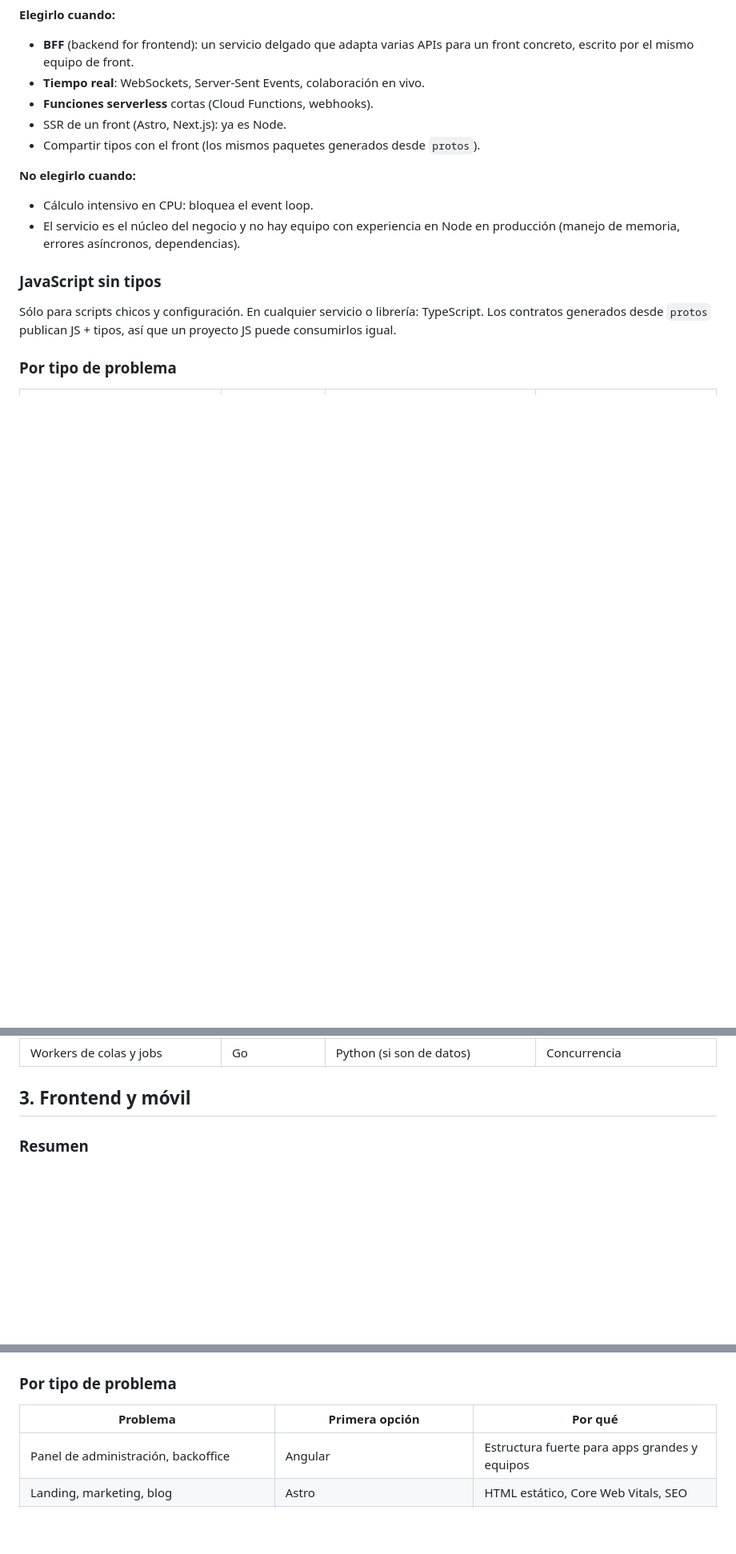
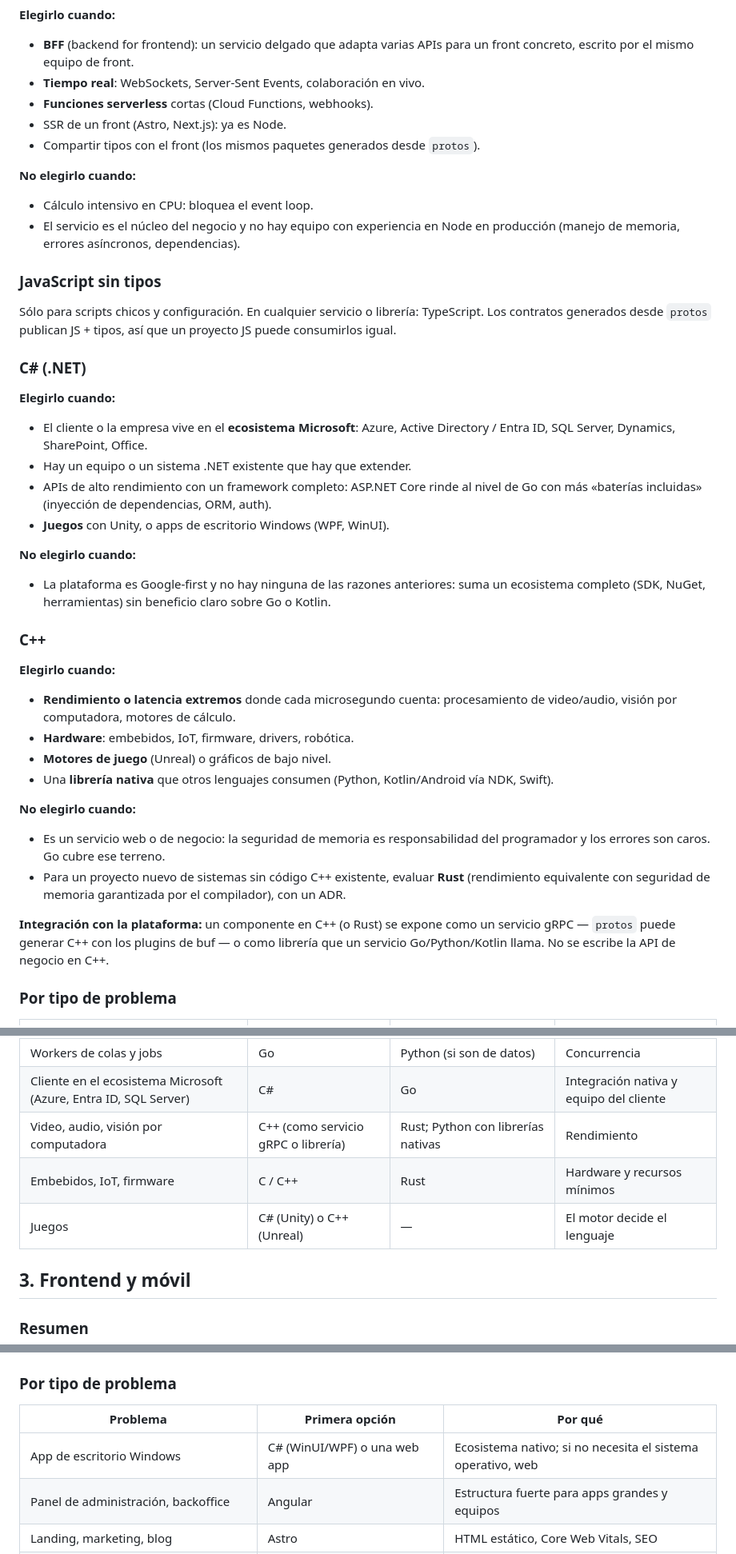
Before and after one commit to vrojas1015/dev-plantillas, a Markdown page: docs/13-elegir-tecnologia.md, 3 parts joined by grey strips. Shown at 80% size. Rendered like a GitHub page; blank space fills up the shorter version.

Commit message:
docs(13): agregar C# y C++
Co-Authored-By: Claude Opus 5.5 <noreply@anthropic.com>

```diff
--- a/docs/13-elegir-tecnologia.md
+++ b/docs/13-elegir-tecnologia.md
@@ -121,6 +123,47 @@ Sólo para scripts chicos y configuración. En cualquier servicio o librería:
 TypeScript. Los contratos generados desde `protos` publican JS + tipos, así
 que un proyecto JS puede consumirlos igual.
 
+### C# (.NET)
+
+**Elegirlo cuando:**
+
+- El cliente o la empresa vive en el **ecosistema Microsoft**: Azure, Active
+  Directory / Entra ID, SQL Server, Dynamics, SharePoint, Office.
+- Hay un equipo o un sistema .NET existente que hay que extender.
+- APIs de alto rendimiento con un framework completo: ASP.NET Core rinde al nivel
+  de Go con más «baterías incluidas» (inyección de dependencias, ORM, auth).
+- **Juegos** con Unity, o apps de escritorio Windows (WPF, WinUI).
+
+**No elegirlo cuando:**
+
+- La plataforma es Google-first y no hay ninguna de las razones anteriores: suma
+  un ecosistema completo (SDK, NuGet, herramientas) sin beneficio claro sobre Go
+  o Kotlin.
+
+### C++
+
+**Elegirlo cuando:**
+
+- **Rendimiento o latencia extremos** donde cada microsegundo cuenta:
+  procesamiento de video/audio, visión por computadora, motores de cálculo.
+- **Hardware**: embebidos, IoT, firmware, drivers, robótica.
+- **Motores de juego** (Unreal) o gráficos de bajo nivel.
+- Una **librería nativa** que otros lenguajes consumen (Python, Kotlin/Android
+  vía NDK, Swift).
+
+**No elegirlo cuando:**
+
+- Es un servicio web o de negocio: la seguridad de memoria es responsabilidad
+  del programador y los errores son caros. Go cubre ese terreno.
+- Para un proyecto nuevo de sistemas sin código C++ existente, evaluar **Rust**
+  (rendimiento equivalente con seguridad de memoria garantizada por el
+  compilador), con un ADR.
+
+**Integración con la plataforma:** un componente en C++ (o Rust) se expone
+como un servicio gRPC — `protos` puede generar C++ con los plugins de buf — o
+como librería que un servicio Go/Python/Kotlin llama. No se escribe la API de
+negocio en C++.
+
 ### Por tipo de problema
 
 | Problema | Primera opción | Alternativa | Por qué |
@@ -136,6 +179,10 @@ que un proyecto JS puede consumirlos igual.
 | CLI que se distribuye | Go | Python (para uso interno, como `dp`) | Binario único |
 | Scripts de operación y migraciones | Python | Go | Rapidez para escribir |
 | Workers de colas y jobs | Go | Python (si son de datos) | Concurrencia |
+| Cliente en el ecosistema Microsoft (Azure, Entra ID, SQL Server) | C# | Go | Integración nativa y equipo del cliente |
+| Video, audio, visión por computadora | C++ (como servicio gRPC o librería) | Rust; Python con librerías nativas | Rendimiento |
+| Embebidos, IoT, firmware | C / C++ | Rust | Hardware y recursos mínimos |
+| Juegos | C# (Unity) o C++ (Unreal) | — | El motor decide el lenguaje |
 
 ## 3. Frontend y móvil
 
@@ -156,6 +203,7 @@ que un proyecto JS puede consumirlos igual.
 
 | Problema | Primera opción | Por qué |
 |---|---|---|
+| App de escritorio Windows | C# (WinUI/WPF) o una web app | Ecosistema nativo; si no necesita el sistema operativo, web |
 | Panel de administración, backoffice | Angular | Estructura fuerte para apps grandes y equipos |
 | Landing, marketing, blog | Astro | HTML estático, Core Web Vitals, SEO |
 | Catálogo o perfiles públicos que vienen de la API | Astro (SSG o SSR) | SEO programático (`docs/07` §4) |
```
Also changed, not shown: other parts of docs/13-elegir-tecnologia.md (+3 -1 lines).
